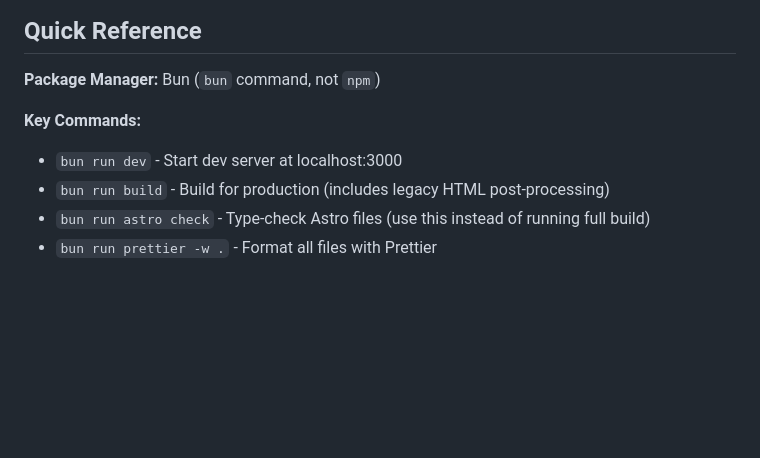
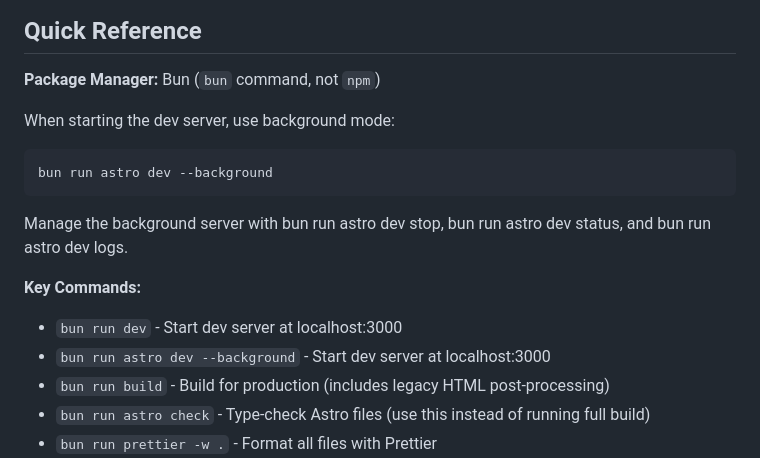
Before and after one commit to fluentmoheshwar/portfolio-website, a Markdown page: .github/copilot-instructions.md, the part around the change. Rendered like a GitHub page; blank space fills up the shorter version.

Commit message:
use background mode for dev server agents

````diff
--- a/.github/copilot-instructions.md
+++ b/.github/copilot-instructions.md
@@ -12,9 +12,18 @@ This file is the entry point for AI coding agents working in this repository. It
 
 **Package Manager:** Bun (`bun` command, not `npm`)
 
+When starting the dev server, use background mode:
+
+```bash
+bun run astro dev --background
+```
+
+Manage the background server with bun run astro dev stop, bun run astro dev status, and bun run astro dev logs.
+
 **Key Commands:**
 
 - `bun run dev` - Start dev server at localhost:3000
+- `bun run astro dev --background` - Start dev server at localhost:3000
 - `bun run build` - Build for production (includes legacy HTML post-processing)
 - `bun run astro check` - Type-check Astro files (use this instead of running full build)
 - `bun run prettier -w .` - Format all files with Prettier
````
